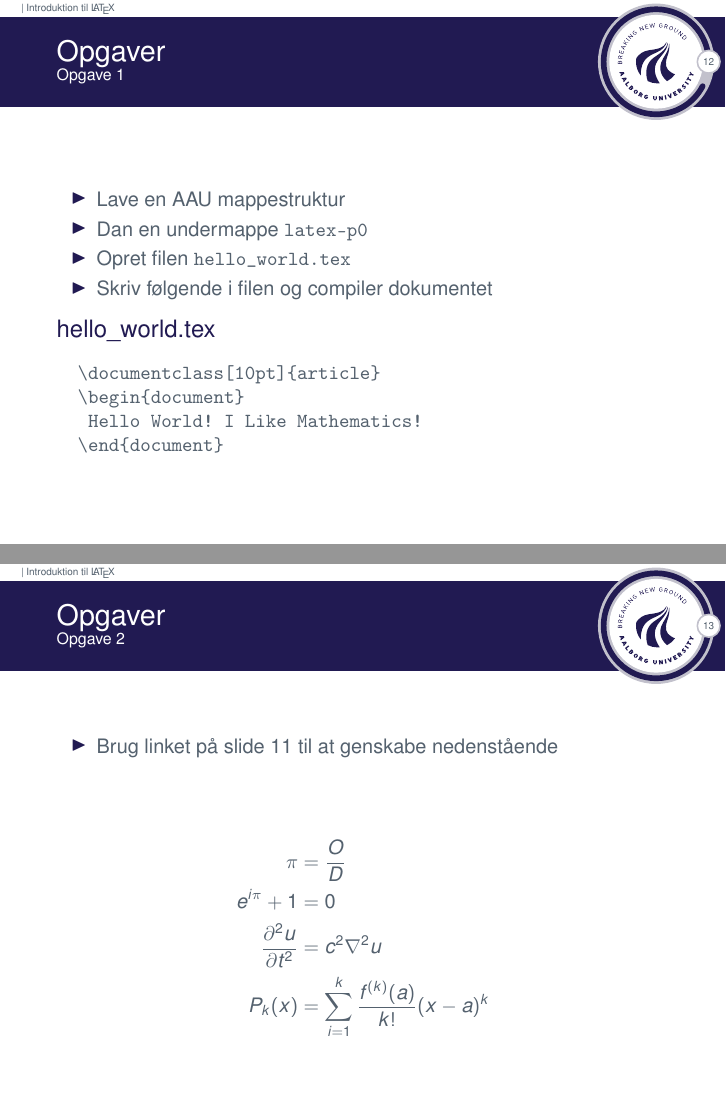
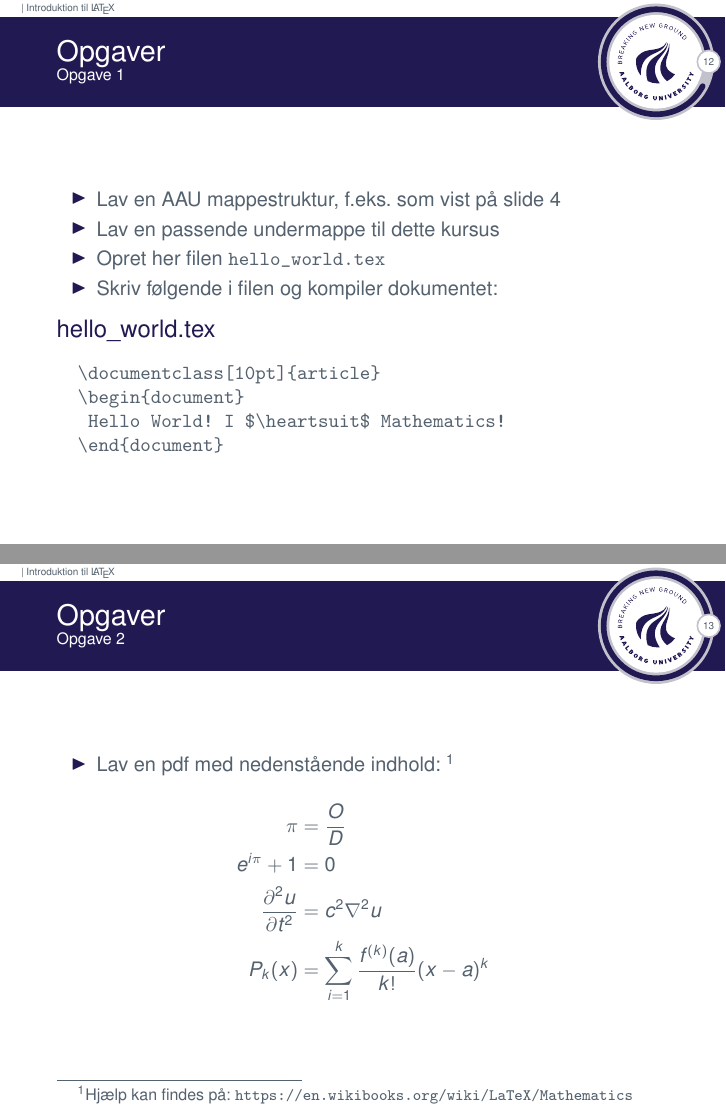
Before and after one commit to janusvm/aau-project-workshop, LaTeX slides (slides/slides1.tex): pages 13 and 14 of 14, joined at a grey line. Compiled offline with pdfLaTeX.

Commit message:
Improve text on assignments
* Add a bit more details to assignment 1
* Add link on slide for assignment 2

```diff
--- a/slides/slides1.tex
+++ b/slides/slides1.tex
@@ -206,17 +206,17 @@ Se også: \url{https://en.wikibooks.org/wiki/LaTeX/Mathematics}
 
 \begin{frame}[containsverbatim]{Opgaver}{Opgave 1}
   \begin{itemize}
-  \item Lave en AAU mappestruktur
-  \item Dan en undermappe \texttt{latex-p0}
-  \item Opret filen \texttt{hello\textunderscore world.tex}
-  \item Skriv følgende i filen og compiler dokumentet
+  \item Lav en AAU mappestruktur, f.eks. som vist på slide \ref{dirs}
+  \item Lav en passende undermappe til dette kursus
+  \item Opret her filen \texttt{hello\_world.tex}
+  \item Skriv følgende i filen og kompiler dokumentet:
   \end{itemize}
 
-  \begin{block}{hello\textunderscore world.tex}
+  \begin{block}{hello\_world.tex}
 \begin{verbatim}
   \documentclass[10pt]{article}
   \begin{document}
-   Hello World! I Like Mathematics!
+   Hello World! I $\heartsuit$ Mathematics!
   \end{document}
 \end{verbatim}
   \end{block}
@@ -225,16 +225,15 @@ Se også: \url{https://en.wikibooks.org/wiki/LaTeX/Mathematics}
 
 \begin{frame}[containsverbatim]{Opgaver}{Opgave 2}
   \begin{itemize}
-  \item Brug linket på slide \ref{mustknow} til at genskabe nedenstående
+  \item Lav en pdf med nedenstående indhold:
+    \footnote{Hjælp kan findes på: \url{https://en.wikibooks.org/wiki/LaTeX/Mathematics}\\}
   \end{itemize}
-  \begin{block}{}
-    \begin{align*}
-      \pi          &= \frac{O}{D} \\
-      e^{i\pi} + 1 &= 0           \\
-      \frac{\partial^2 u}{\partial t^2} & = c^2 \nabla^2 u \\
-      P_k(x) &= \sum_{i=1}^{k} \frac{f^{(k)}(a)}{k!}(x - a)^k
-    \end{align*}
-  \end{block}
+  \begin{align*}
+    \pi                               & = \frac{O}{D}    \\
+    e^{i\pi} + 1                      & = 0              \\
+    \frac{\partial^2 u}{\partial t^2} & = c^2 \nabla^2 u \\
+    P_k(x)                            & = \sum_{i=1}^{k} \frac{f^{(k)}(a)}{k!}(x - a)^k
+  \end{align*}
 \end{frame}
 
 
```
Also changed, not shown: slides/slides1.tex (2 more changed lines).
